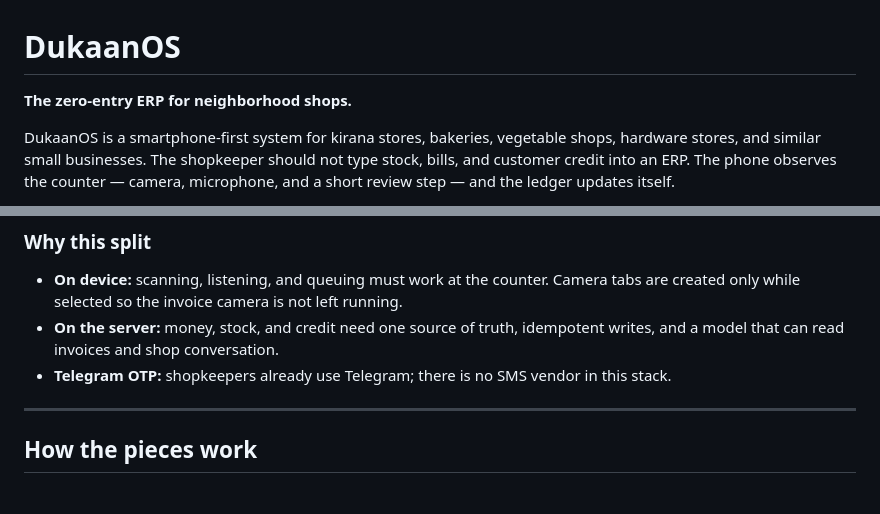
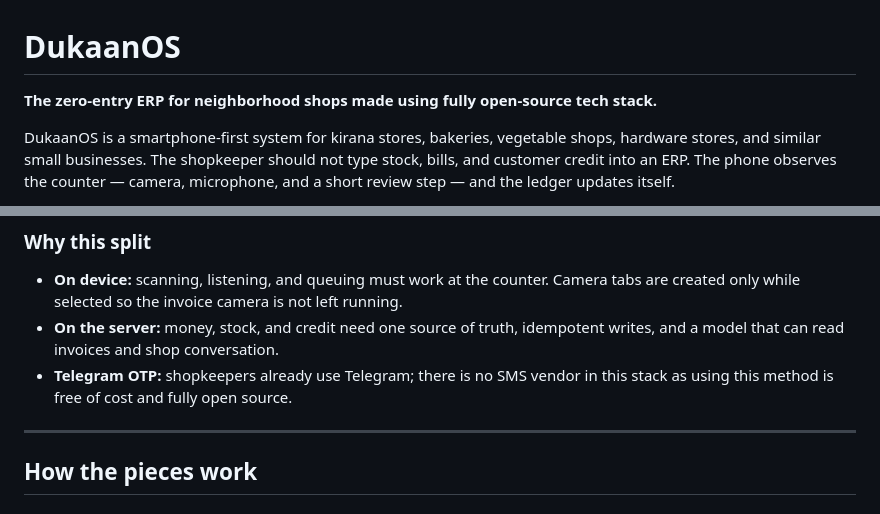
Before and after one commit to DON2604/DukaanOS, a Markdown page: README.md, 2 parts joined by grey strips. GitHub-like rendering.

```diff
--- a/README.md
+++ b/README.md
@@ -1,6 +1,6 @@
 # DukaanOS
 
-**The zero-entry ERP for neighborhood shops.**
+**The zero-entry ERP for neighborhood shops made using fully open-source tech stack.**
 
 DukaanOS is a smartphone-first system for kirana stores, bakeries, vegetable shops, hardware stores, and similar small businesses. The shopkeeper should not type stock, bills, and customer credit into an ERP. The phone observes the counter — camera, microphone, and a short review step — and the ledger updates itself.
 
@@ -93,7 +93,7 @@ DukaanOS/
 
 - **On device:** scanning, listening, and queuing must work at the counter. Camera tabs are created only while selected so the invoice camera is not left running.
 - **On the server:** money, stock, and credit need one source of truth, idempotent writes, and a model that can read invoices and shop conversation.
-- **Telegram OTP:** shopkeepers already use Telegram; there is no SMS vendor in this stack.
+- **Telegram OTP:** shopkeepers already use Telegram; there is no SMS vendor in this stack as using this method is free of cost and fully open source.
 
 ---
 
```
